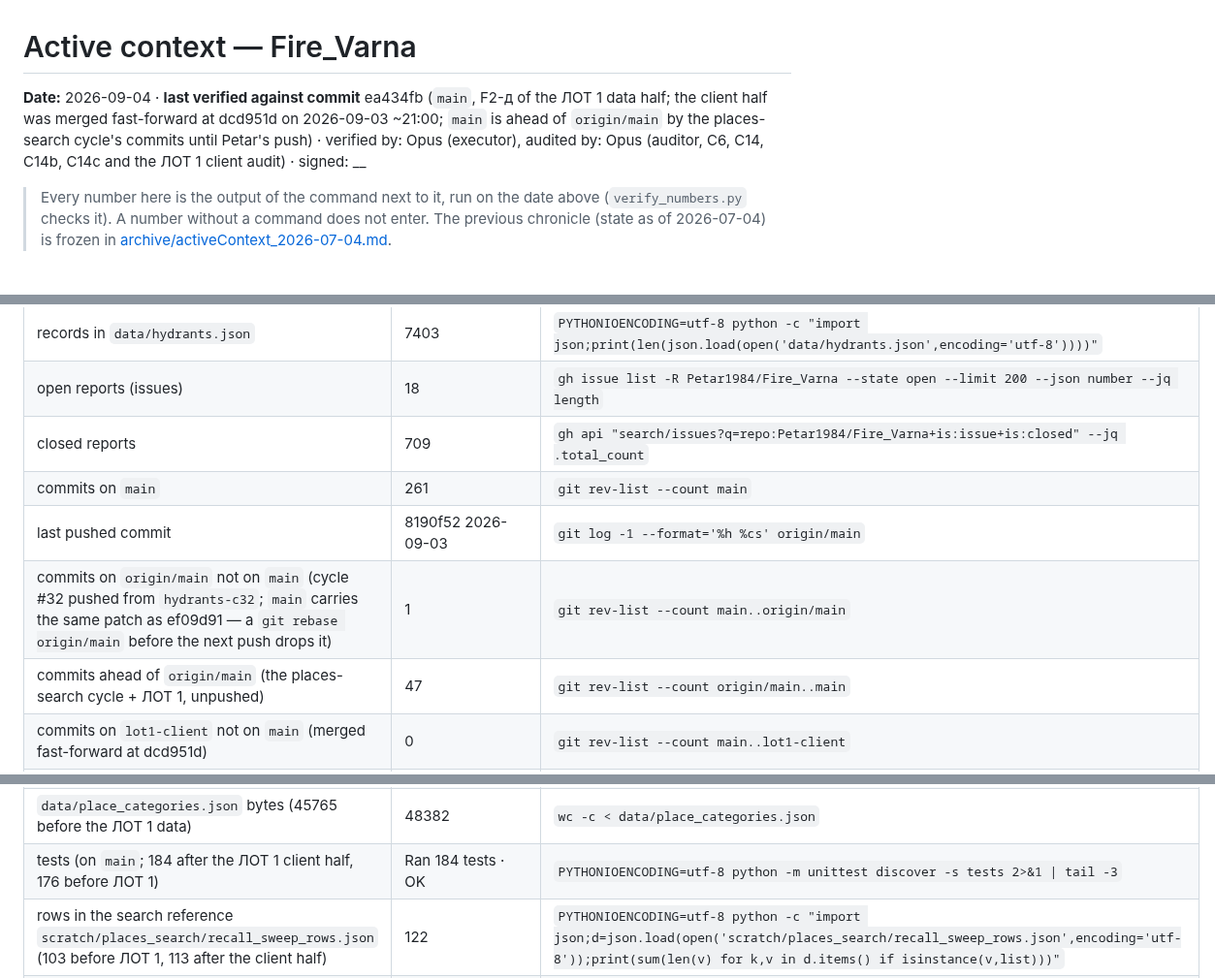
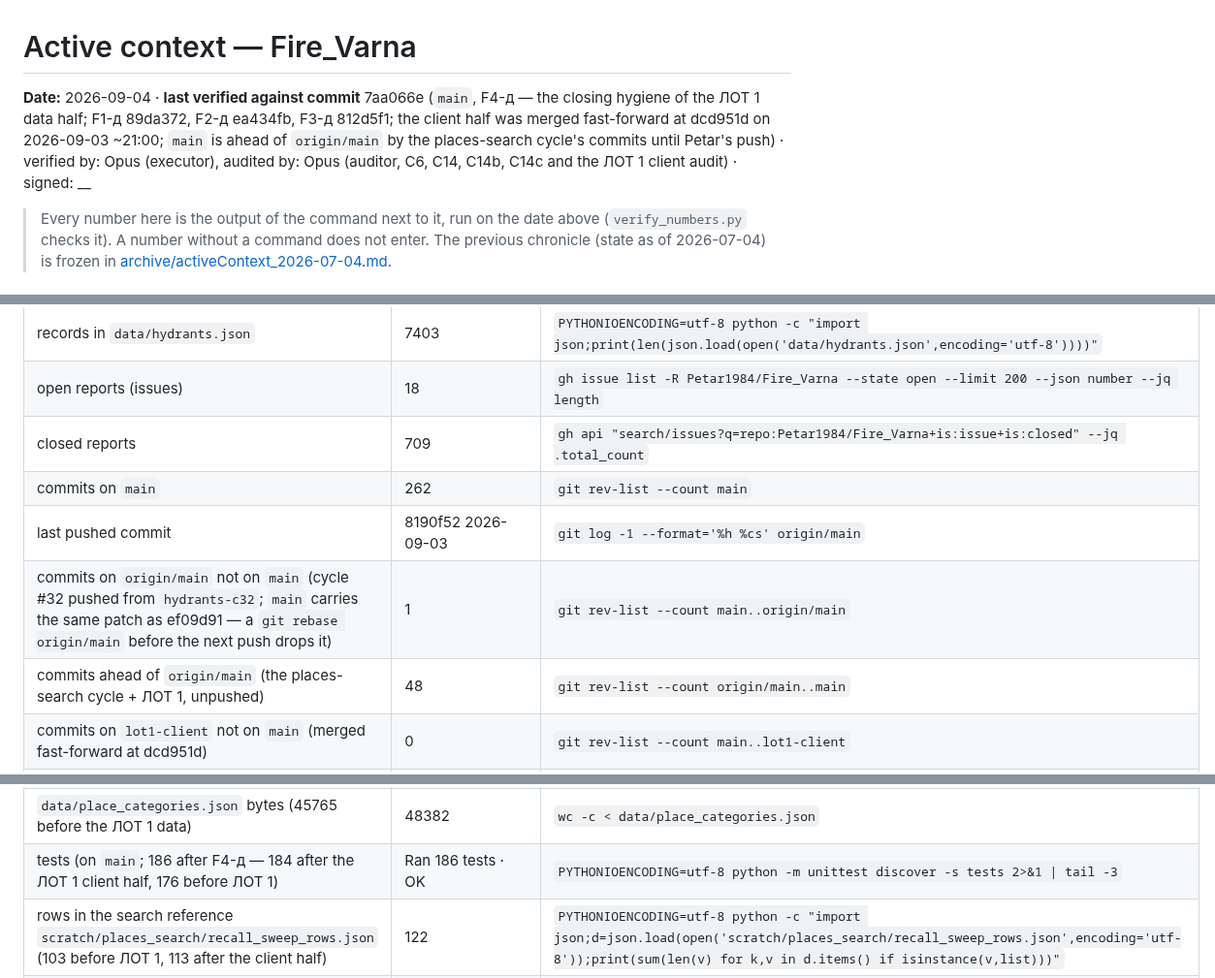
Before and after one commit to Petar1984/Fire_Varna, a Markdown page: docs/activeContext.md, 3 parts joined by grey strips. Shown at 97% size. GitHub-like rendering.

```diff
--- a/docs/activeContext.md
+++ b/docs/activeContext.md
@@ -1,6 +1,6 @@
 # Active context — Fire_Varna
 
-**Date:** 2026-09-04 · **last verified against commit** ea434fb (`main`, F2-д of the ЛОТ 1 data half; the client half was merged fast-forward at dcd951d on 2026-09-03 ~21:00; `main` is ahead of `origin/main` by the places-search cycle's commits until Petar's push) · verified by: Opus (executor), audited by: Opus (auditor, C6, C14, C14b, C14c and the ЛОТ 1 client audit) · signed: __
+**Date:** 2026-09-04 · **last verified against commit** 7aa066e (`main`, F4-д — the closing hygiene of the ЛОТ 1 data half; F1-д 89da372, F2-д ea434fb, F3-д 812d5f1; the client half was merged fast-forward at dcd951d on 2026-09-03 ~21:00; `main` is ahead of `origin/main` by the places-search cycle's commits until Petar's push) · verified by: Opus (executor), audited by: Opus (auditor, C6, C14, C14b, C14c and the ЛОТ 1 client audit) · signed: __
 > Every number here is the output of the command next to it, run on the date above (`verify_numbers.py` checks it). A number without a command does not enter.
 > The previous chronicle (state as of 2026-07-04) is frozen in [archive/activeContext_2026-07-04.md](archive/activeContext_2026-07-04.md).
 
@@ -35,10 +35,10 @@ Public mobile-first web app (README calls it a PWA; there is no web manifest —
 | records in `data/hydrants.json` | 7403 | `PYTHONIOENCODING=utf-8 python -c "import json;print(len(json.load(open('data/hydrants.json',encoding='utf-8'))))"` |
 | open reports (issues) | 18 | `gh issue list -R Petar1984/Fire_Varna --state open --limit 200 --json number --jq length` |
 | closed reports | 709 | `gh api "search/issues?q=repo:Petar1984/Fire_Varna+is:issue+is:closed" --jq .total_count` |
-| commits on `main` | 261 | `git rev-list --count main` |
+| commits on `main` | 262 | `git rev-list --count main` |
 | last pushed commit | 8190f52 2026-09-03 | `git log -1 --format='%h %cs' origin/main` |
 | commits on `origin/main` not on `main` (cycle #32 pushed from `hydrants-c32`; `main` carries the same patch as ef09d91 — a `git rebase origin/main` before the next push drops it) | 1 | `git rev-list --count main..origin/main` |
-| commits ahead of `origin/main` (the places-search cycle + ЛОТ 1, unpushed) | 47 | `git rev-list --count origin/main..main` |
+| commits ahead of `origin/main` (the places-search cycle + ЛОТ 1, unpushed) | 48 | `git rev-list --count origin/main..main` |
 | commits on `lot1-client` not on `main` (merged fast-forward at dcd951d) | 0 | `git rev-list --count main..lot1-client` |
 | last data commit (moderation cycle) | 2026-09-01 data: cycle #30 — 15 reports, and the Golden Sands import left alone | `git log -1 --format='%cs %s' -- data/hydrants.json docs/moderation_log.md` |
 | `index.html` bytes (on `main`; 530484 after the ЛОТ 1 client half, 526153 before ЛОТ 1) | 532231 | `wc -c < index.html` |
@@ -49,7 +49,7 @@ Public mobile-first web app (README calls it a PWA; there is no web manifest —
 | places in `data/places.json` (schools, universities, hospitals, ДКЦ, hospices, kindergartens, nurseries, dormitories; 135 before the ЛОТ 1 data) | 150 | `PYTHONIOENCODING=utf-8 python -c "import json;print(json.load(open('data/places.json',encoding='utf-8'))['_meta']['count'])"` |
 | places per kind in `data/places.json` | [('училище', 57), ('детска градина', 51), ('болница', 11), ('детска ясла', 10), ('ДКЦ', 7), ('университет', 7), ('хоспис', 6), ('общежитие', 1)] | `PYTHONIOENCODING=utf-8 python -c "import json,collections;print(collections.Counter(x['kind'] for x in json.load(open('data/places.json',encoding='utf-8'))['places']).most_common())"` |
 | `data/place_categories.json` bytes (45765 before the ЛОТ 1 data) | 48382 | `wc -c < data/place_categories.json` |
-| tests (on `main`; 184 after the ЛОТ 1 client half, 176 before ЛОТ 1) | Ran 184 tests · OK | `PYTHONIOENCODING=utf-8 python -m unittest discover -s tests 2>&1 \| tail -3` |
+| tests (on `main`; 186 after F4-д — 184 after the ЛОТ 1 client half, 176 before ЛОТ 1) | Ran 186 tests · OK | `PYTHONIOENCODING=utf-8 python -m unittest discover -s tests 2>&1 \| tail -3` |
 | rows in the search reference `scratch/places_search/recall_sweep_rows.json` (103 before ЛОТ 1, 113 after the client half) | 122 | `PYTHONIOENCODING=utf-8 python -c "import json;d=json.load(open('scratch/places_search/recall_sweep_rows.json',encoding='utf-8'));print(sum(len(v) for k,v in d.items() if isinstance(v,list)))"` |
 | Pages | 200 | `curl -s -o /dev/null -w '%{http_code}' https://petar1984.github.io/Fire_Varna/` |
 | web manifest (`rel="manifest"`) in `index.html` | 0 | `grep -c 'rel="manifest"' index.html` |
```
Also changed, not shown: other parts of docs/activeContext.md (+1 -1 lines), docs/audits/ДОКЛАД_03.09_ЛОТ1_за_подпис.md (+16 -0 lines).
